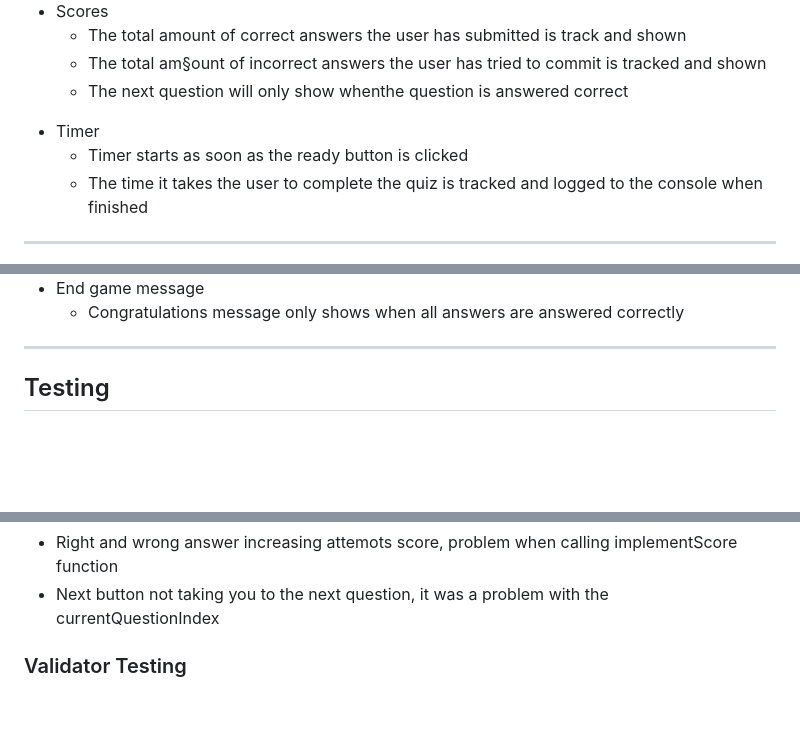
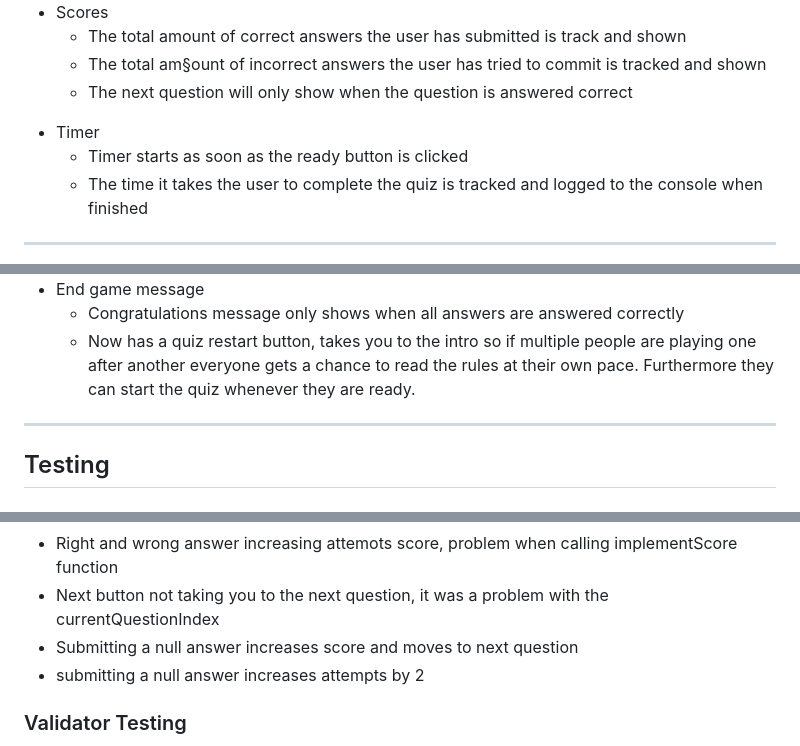
Before and after one commit to Marble-Frog/Quiz-Game, a Markdown page: README.md, 3 parts joined by grey strips. GitHub-like rendering; blank space fills up the shorter version.

```diff
--- a/README.md
+++ b/README.md
@@ -35,14 +35,14 @@ The Quiz game is a simple general knowledge quiz that tracks your Score, attempt
         <ul>
             <li>The total amount of correct answers the user has submitted is track and shown</li>
             <li>The total am§ount of incorrect answers the user has tried to commit is tracked and shown</li>
-            <li>The next question will only show whenthe question is answered correct</li>
+            <li>The next question will only show when the question is answered correct</li>
         </ul>
     </ul>
     <ul>
         <li>Timer</li>
         <ul>
             <li>Timer starts as soon as the ready button is clicked</li>
-            <li>The time it takes the user to  complete the quiz is tracked and logged to the console when finished</li>
+            <li>The time it takes the user to complete the quiz is tracked and logged to the console when finished</li>
         </ul>
     </ul>
     <hr>
@@ -51,6 +51,8 @@ The Quiz game is a simple general knowledge quiz that tracks your Score, attempt
         <li>End game message</li>
         <ul>
             <li>Congratulations message only shows when all answers are answered correctly</li>
+            <li>Now has a quiz restart button, takes you to the intro so if multiple people are playing one after another everyone gets a chance to read the rules at their own pace.
+            Furthermore they can start the quiz whenever they are ready.</li>
         </ul>
     </ul>
     <hr>
@@ -67,6 +69,8 @@ The Quiz game is a simple general knowledge quiz that tracks your Score, attempt
    <ul>
        <li>Right and wrong answer increasing attemots score, problem when calling implementScore function</li>
        <li>Next button not taking you to the next question, it was a problem with the currentQuestionIndex</li>
+       <li>Submitting a null answer increases score and moves to next question</li>
+       <li>submitting a null answer increases attempts by 2</li>
     </ul>
 
 <h3>Validator Testing</h3>
```
